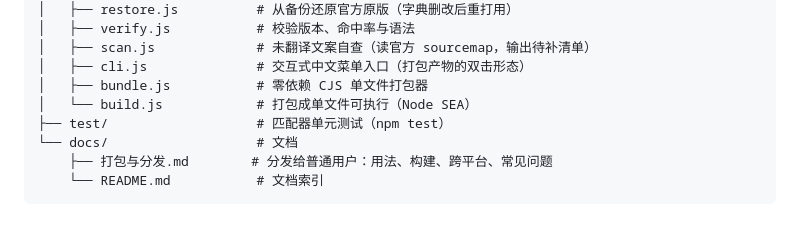
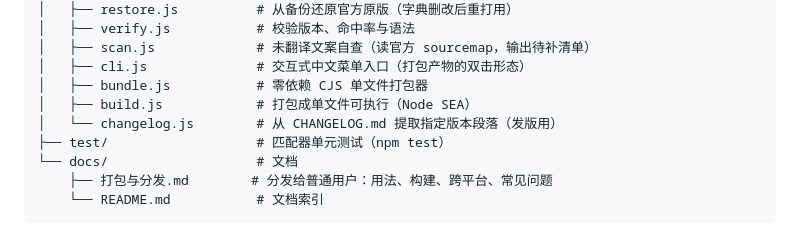
Before and after one commit to lldwb/github-desktop-zh-cn, a Markdown page: README.md, the part around the change. Drawn GitHub-style.

```diff
--- a/README.md
+++ b/README.md
@@ -39,7 +39,8 @@ github-desktop-zh-cn/
 │   ├── scan.js             # 未翻译文案自查（读官方 sourcemap，输出待补清单）
 │   ├── cli.js              # 交互式中文菜单入口（打包产物的双击形态）
 │   ├── bundle.js           # 零依赖 CJS 单文件打包器
-│   └── build.js            # 打包成单文件可执行（Node SEA）
+│   ├── build.js            # 打包成单文件可执行（Node SEA）
+│   └── changelog.js        # 从 CHANGELOG.md 提取指定版本段落（发版用）
 ├── test/                   # 匹配器单元测试（npm test）
 └── docs/                   # 文档
     ├── 打包与分发.md        # 分发给普通用户：用法、构建、跨平台、常见问题
```
Also changed, not shown: AGENTS.md (+46 -0 lines), docs/打包与分发.md (+6 -4 lines).
